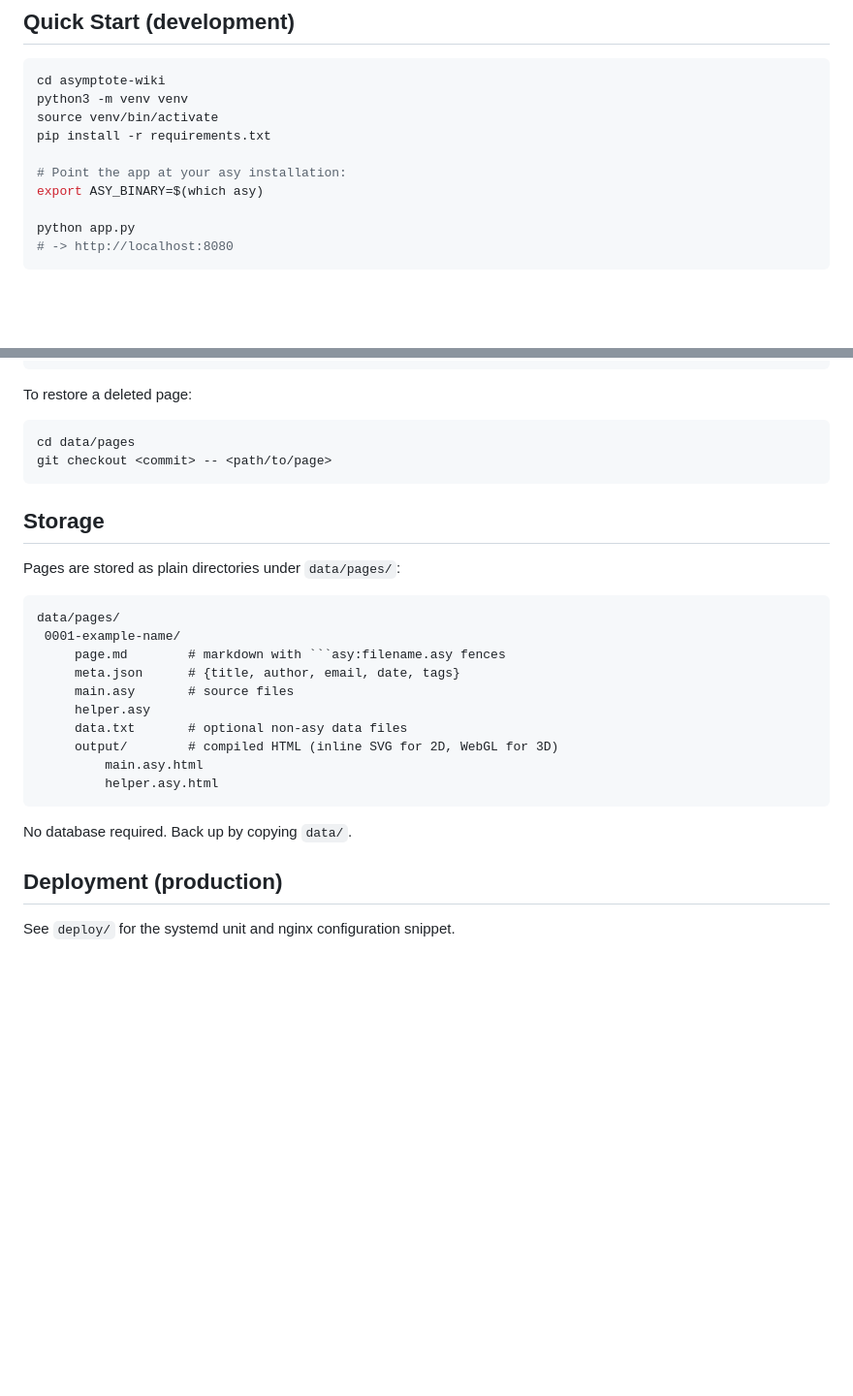
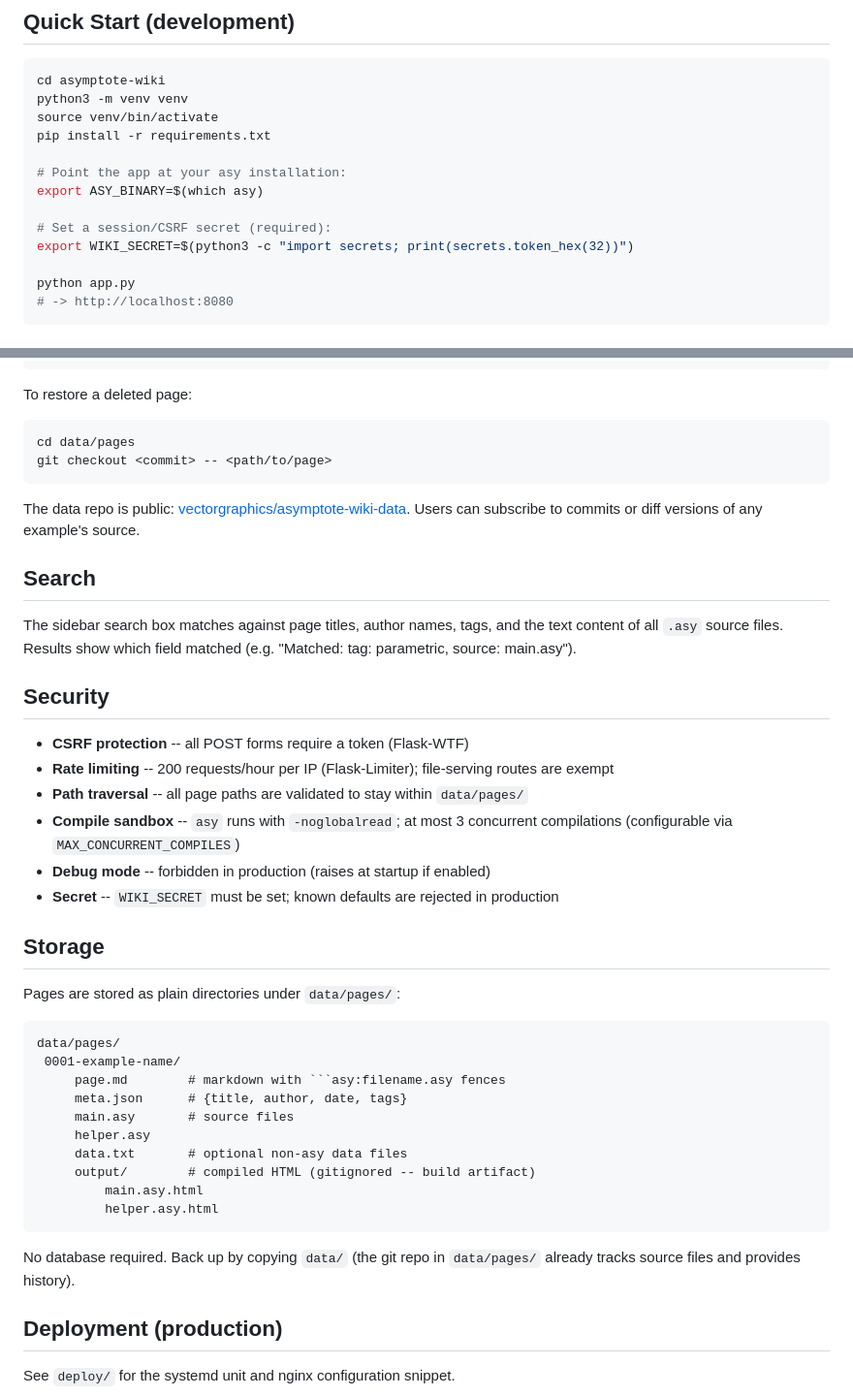
Before and after one commit to vectorgraphics/asymptote-wiki, a Markdown page: README.md, 2 parts joined by grey strips. Shown at 97% size. GitHub-like rendering; blank space fills up the shorter version.

Commit message:
Update README: WIKI_SECRET, search, security, data repo link
- Quick start now shows WIKI_SECRET setup (required)
- Remove email from meta.json description
- Add Search section
- Add Security section documenting all protections
- Link to public data repo
- Note that output/ is a gitignored build artifact

````diff
--- a/README.md
+++ b/README.md
@@ -33,6 +33,9 @@ pip install -r requirements.txt
 
 # Point the app at your asy installation:
 export ASY_BINARY=$(which asy)
+
+# Set a session/CSRF secret (required):
+export WIKI_SECRET=$(python3 -c "import secrets; print(secrets.token_hex(32))")
 
 python app.py
 # -> http://localhost:8080
@@ -71,6 +74,26 @@ cd data/pages
 git checkout <commit> -- <path/to/page>
 ```
 
+The data repo is public: [vectorgraphics/asymptote-wiki-data](https://github.com/vectorgraphics/asymptote-wiki-data).
+Users can subscribe to commits or diff versions of any example's source.
+
+## Search
+
+The sidebar search box matches against page titles, author names, tags,
+and the text content of all `.asy` source files. Results show which field
+matched (e.g. "Matched: tag: parametric, source: main.asy").
+
+## Security
+
+- **CSRF protection** -- all POST forms require a token (Flask-WTF)
+- **Rate limiting** -- 200 requests/hour per IP (Flask-Limiter); file-serving
+  routes are exempt
+- **Path traversal** -- all page paths are validated to stay within `data/pages/`
+- **Compile sandbox** -- `asy` runs with `-noglobalread`; at most 3 concurrent
+  compilations (configurable via `MAX_CONCURRENT_COMPILES`)
+- **Debug mode** -- forbidden in production (raises at startup if enabled)
+- **Secret** -- `WIKI_SECRET` must be set; known defaults are rejected in production
+
 ## Storage
 
 Pages are stored as plain directories under `data/pages/`:
@@ -79,16 +102,17 @@ Pages are stored as plain directories under `data/pages/`:
 data/pages/
  0001-example-name/
      page.md        # markdown with ```asy:filename.asy fences
-     meta.json      # {title, author, email, date, tags}
+     meta.json      # {title, author, date, tags}
      main.asy       # source files
      helper.asy
      data.txt       # optional non-asy data files
-     output/        # compiled HTML (inline SVG for 2D, WebGL for 3D)
+     output/        # compiled HTML (gitignored -- build artifact)
          main.asy.html
          helper.asy.html
 ```
 
-No database required. Back up by copying `data/`.
+No database required. Back up by copying `data/` (the git repo in
+`data/pages/` already tracks source files and provides history).
 
 ## Deployment (production)
 
````
